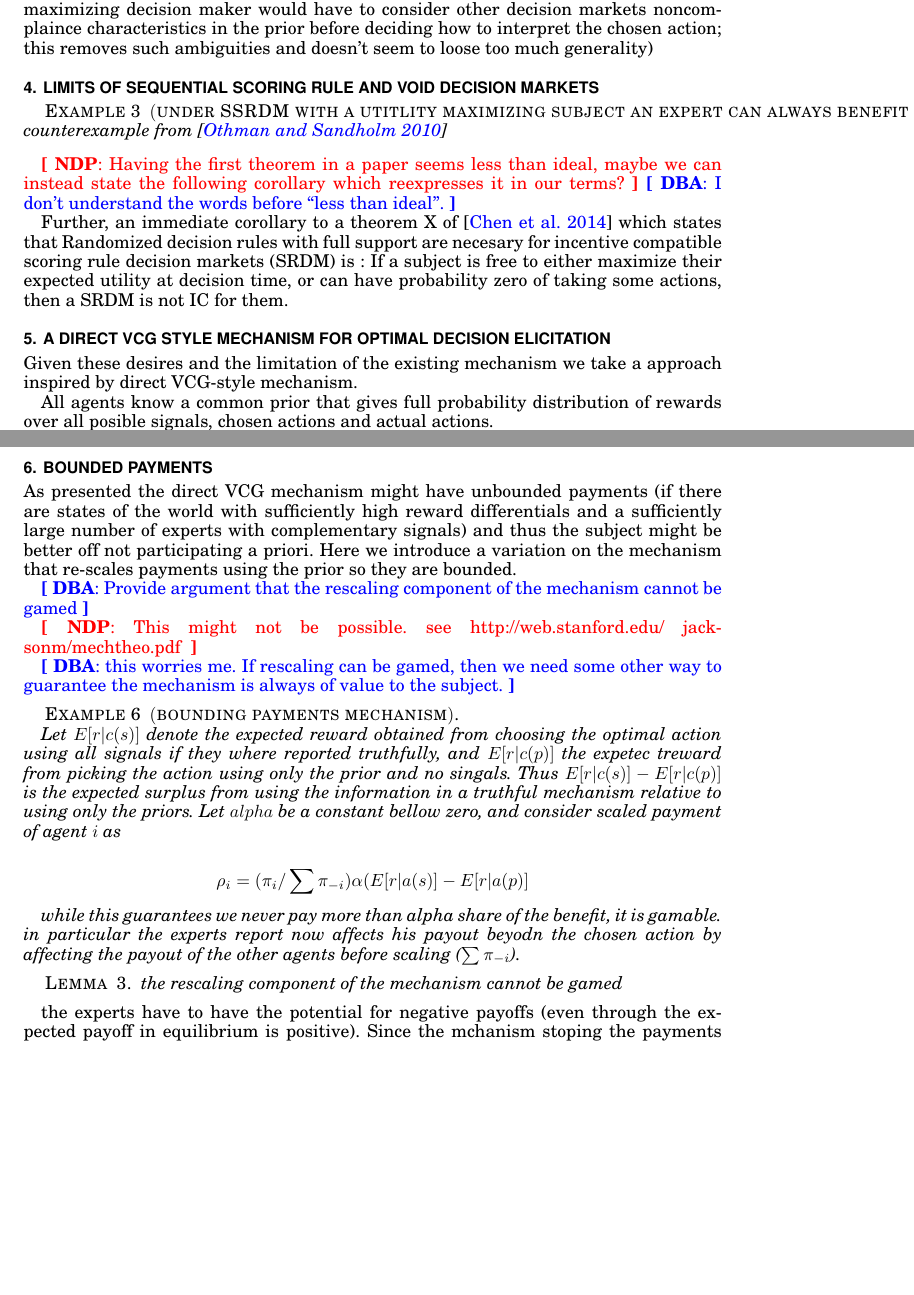
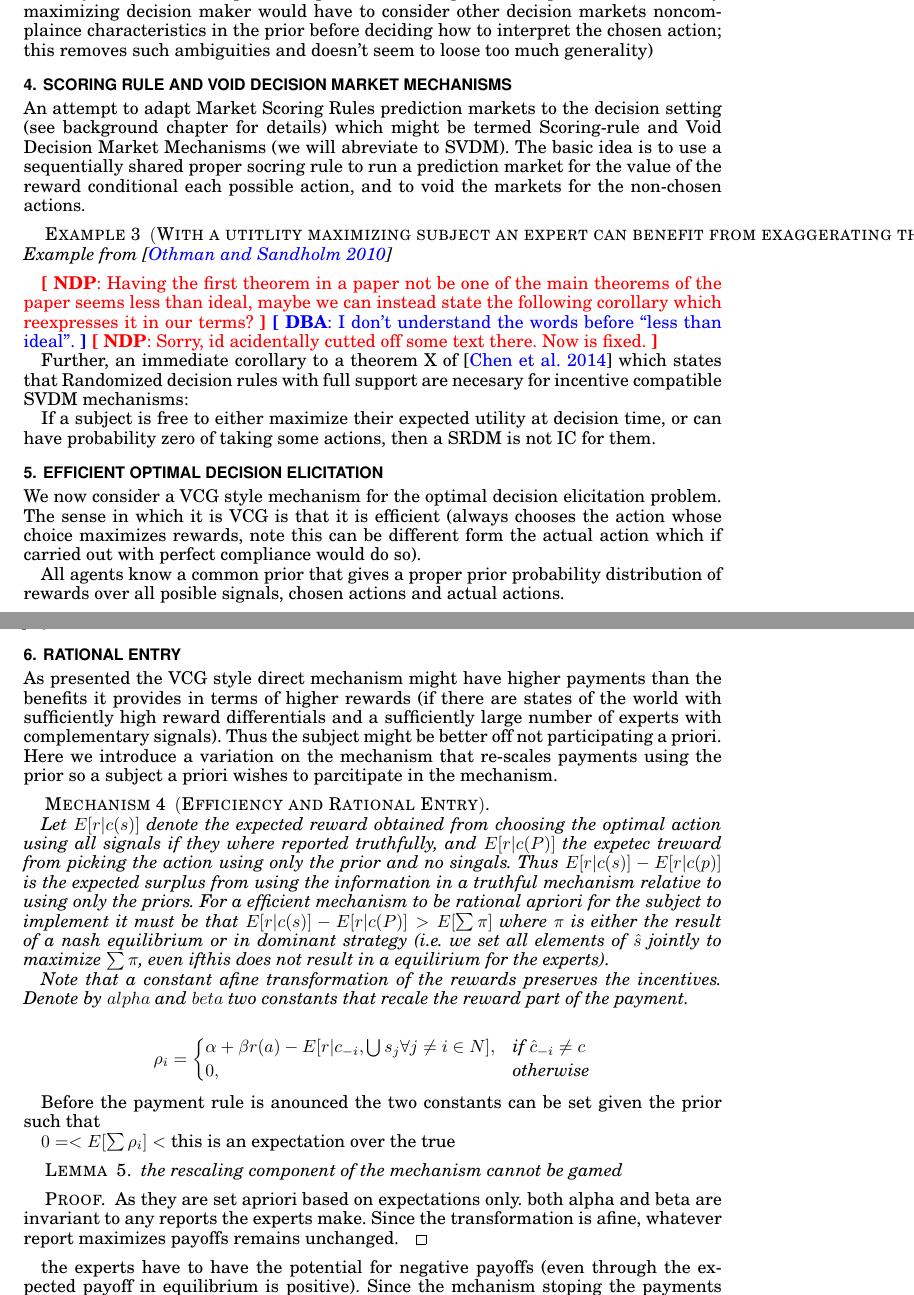
Before and after one commit to nikete/Decision-Advice-Good-Incentives-Freedom, a LaTeX paper (main.tex, which reads defs.tex, market.tex): two parts of pages 3 and 5 of 9 before the commit and two parts of pages 3 and 5 of 10 after it, joined at a grey line, cut so that both start at the same text, the shorter picture padded with empty space. Compiled offline with pdfLaTeX.

Commit message:
the days progress

```diff
--- a/defs.tex
+++ b/defs.tex
@@ -111,6 +111,7 @@ showonlyrefs=true % or false in draft mode
 \newtheorem{algol}{Algorithm}
 \newtheorem{assn}{Assumption}
 \newtheorem{claim}[thm]{Claim}
+\newtheorem{mech}[thm]{Mechanism}
 \newtheorem{rem}{Remark}
 \newtheorem{eg}{Example}
 \newtheorem{con}{Conjecture}
--- a/market.tex
+++ b/market.tex
@@ -79,23 +77,27 @@ There is some extra flexibility more than no defiers which we should use, for ex
 
 
 
-\section{Limits of Sequential Scoring Rule and Void Decision Markets}
+\section{Scoring Rule and Void Decision Market Mechanisms}
 
-\begin{eg}[under SSRDM with a utitlity maximizing subject an expert can always benefit from exaggerating the success probability of a suboptimal action]
-	counterexample from \cite{othman2010decision}
+An attempt to adapt Market Scoring Rules prediction markets to the decision setting (see background chapter for details) which might be termed Scoring-rule and Void Decision Market Mechanisms (we will abreviate to SVDM). The basic idea is to use a sequentially shared proper socring rule to run a prediction market for the value of the reward conditional each possible action, and to void the markets for the non-chosen actions.
+
+
+\begin{eg}[With a utitlity maximizing subject an expert can benefit from exaggerating the success probability of a suboptimal action]
+	Example from \cite{othman2010decision}
 \end{eg}
 
 
-\NDP{Having the first theorem in a paper seems less than ideal, maybe we can instead state the following corollary which reexpresses it in our terms?} \DBA{I don't understand the words before ``less than ideal''.}
+\NDP{Having the first theorem in a paper not be one of the main theorems of the paper seems less than ideal, maybe we can instead state the following corollary which reexpresses it in our terms?} \DBA{I don't understand the words before ``less than ideal''.} \NDP{Sorry, id acidentally cutted off some text there. Now is fixed.}
 
-Further, an immediate corollary to a theorem X of \cite{chen2014eliciting}
- which states that Randomized decision rules with full support are necesary for incentive compatible  scoring rule decision markets (SRDM) is : If a subject is free to either maximize their expected utility at decision time, or can have probability zero of taking some actions, then a SRDM is not IC for them.
+Further, an immediate corollary to a theorem X of \cite{chen2014eliciting} which states that Randomized decision rules with full support are necesary for incentive compatible SVDM mechanisms:
+
+If a subject is free to either maximize their expected utility at decision time, or can have probability zero of taking some actions, then a SRDM is not IC for them.
 
 
 
+\section{Efficient Optimal Decision Elicitation}
 
-\section{A Direct VCG style mechanism for optimal decision elicitation }
-Given these desires and the limitation of the existing mechanism we take a approach inspired by direct VCG-style mechanism.
+We now consider a VCG style mechanism for the optimal decision elicitation problem. The sense in which it is VCG is that it is efficient (always chooses the action whose choice maximizes rewards, note this can be different form the actual action which if carried out with perfect compliance would do so).
 
-All agents know a common prior that gives full probability distribution of rewards over all posible signals, chosen actions and actual actions.
+All agents know a common prior that gives a proper prior probability distribution of rewards over all posible signals, chosen actions and actual actions.
 
@@ -172,34 +183,40 @@ Payments can be more than the improvement in the reward the mechanism creates \N
 
 
 
-\section{Bounded Payments}
-As presented the direct VCG mechanism might have unbounded payments (if there are states of the world with sufficiently high reward differentials and a sufficiently large number of experts with complementary signals) and thus the subject might be better off not participating a priori. Here we introduce a variation on the mechanism that re-scales payments using the prior so they are bounded.
+\section{Rational Entry}
+
+As presented the VCG style direct mechanism might have higher payments than the benefits it provides in terms of higher rewards (if there are states of the world with sufficiently high reward differentials and a sufficiently large number of experts with complementary signals). Thus the subject might be better off not participating a priori. Here we introduce a variation on the mechanism that re-scales payments using the prior so a subject a priori wishes to parcitipate in the mechanism.
 
 
-\DBA{Provide argument that the rescaling component of the mechanism cannot be gamed}
+\begin{mech}[Efficiency and Rational Entry]
 
-\NDP{This might not be possible. see http://web.stanford.edu/~jacksonm/mechtheo.pdf }
+Let $E[r|c(s)]$ denote the expected reward obtained from choosing the optimal action using all signals if they where reported truthfully, and $E[r|c(P)] $ the expetec treward from picking the action using only the prior and no singals. Thus $E[r|c(s)] - E[r|c(p)] $ is the expected surplus from using the information in a truthful mechanism relative to using only the priors. For a efficient mechanism to be rational apriori for the subject to implement it must be that $E[r|c(s)] - E[r|c(P)] > E[\sum \pi]$ where $\pi$ is either the result of a nash equilibrium or in dominant strategy (i.e. we set all elements of $\hat{s}$ jointly to maximize $\sum \pi$, even ifthis does not result in a equilirium for the experts).
 
-\DBA{this worries me. If rescaling can be gamed, then we need some other way to guarantee the mechanism is always of value to the subject.}
-
-\begin{eg}[bounding payments mechanism]
-
-Let $E[r|c(s)]$ denote the expected reward obtained from choosing the optimal action using all signals if they where reported truthfully, and $E[r|c(p)] $ the expetec treward from picking the action using only the prior and no singals. Thus $E[r|c(s)] - E[r|c(p)] $ is the expected surplus from using the information in a truthful mechanism relative to using only the priors. Let $alpha$ be a constant bellow zero, and consider scaled payment of agent $i$ as
+Note that a constant afine transformation of the rewards preserves the incentives. Denote by $alpha$ and $beta$ two constants that recale the reward part of the payment.
 
 \[
-  \rho_i  = ( \pi_i  / \sum \pi_{-i} )    \alpha  (E[r|a(s)] - E[r|a(p)]
+  \rho_i  =
+\begin{cases}
+    \alpha + \beta r(a) -  E[ r| c_{-i}, \bigcup s_j  \forall j \neq i \in N] ,& \text{if } \hat{c}_{-i} \neq c\\
+    0,              & \text{otherwise}
+\end{cases}
 \]
-
-while this guarantees we never pay more than alpha share of the benefit, it is gamable. in particular the experts report now affects his payout beyodn the chosen action by affecting the payout of the other agents before scaling ($\sum \pi_{-i}$).
-
-\end{eg}
 
 
 
+\end{mech}
+
+Before the payment rule is anounced the two constants can be set given the prior such that
+
+$ 0 =< E[\sum \rho_i] < $ this is an expectation over the true
 
 \begin{lem}
 	the rescaling component of the mechanism cannot be gamed
 \end{lem}
+
+\begin{proof}
+	As they are set apriori based on expectations only. both alpha and beta are invariant to any reports the experts make. Since the transformation is afine, whatever report maximizes payoffs remains unchanged.
+\end{proof}
 
 
 
```
Also changed, not shown: main.tex (+0 -1 lines), market.tex (27 more changed lines).
